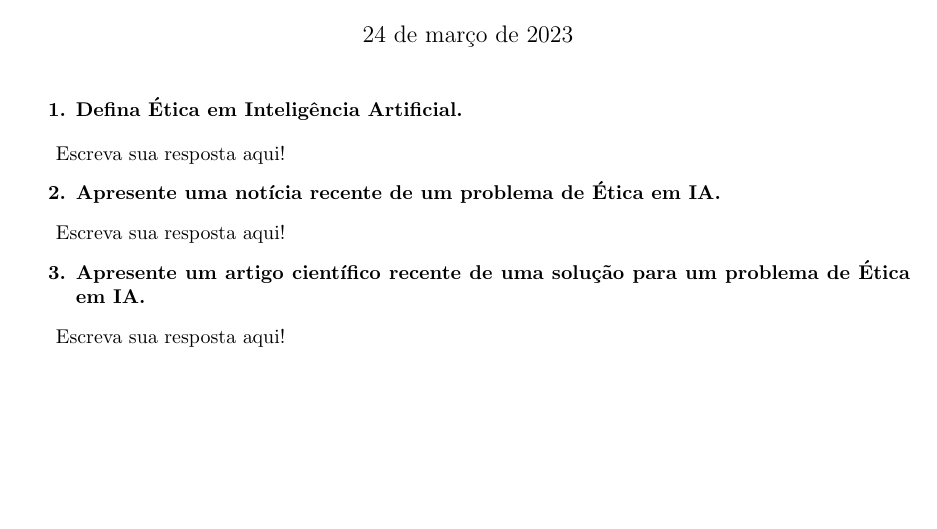
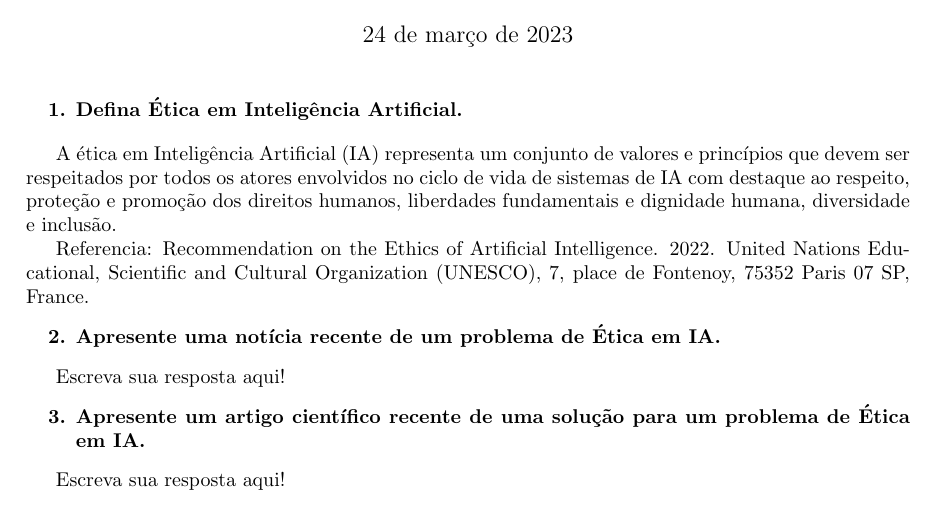
Before and after one commit to rubenscp/MO444-MC886-Tarefas, a LaTeX document (Tarefa 01/T1-Latex-Files/main.tex, which reads Tarefa 01/T1-Latex-Files/01-definicao.tex): part of the page, cut so that both start at the same text, the shorter picture padded with empty space. Compiled offline with pdfLaTeX.

Commit message:
Updating documents

```diff
--- a/Tarefa 01/T1-Latex-Files/01-definicao.tex
+++ b/Tarefa 01/T1-Latex-Files/01-definicao.tex
@@ -2,4 +2,6 @@
     \item \textbf{Defina Ética em Inteligência Artificial. }
 \end{enumerate}
 
-Escreva sua resposta aqui!
+A ética em Inteligência Artificial (IA) representa um conjunto de valores e princípios que devem ser respeitados por todos os atores envolvidos no ciclo de vida de sistemas de IA com destaque ao respeito, proteção e promoção dos direitos humanos, liberdades fundamentais e dignidade humana, diversidade e inclusão.
+
+Referencia: Recommendation on the Ethics of Artificial Intelligence. 2022. United Nations Educational, Scientific and Cultural Organization (UNESCO), 7, place de Fontenoy, 75352 Paris 07 SP, France.
```
Also changed, not shown: 1 other file.
